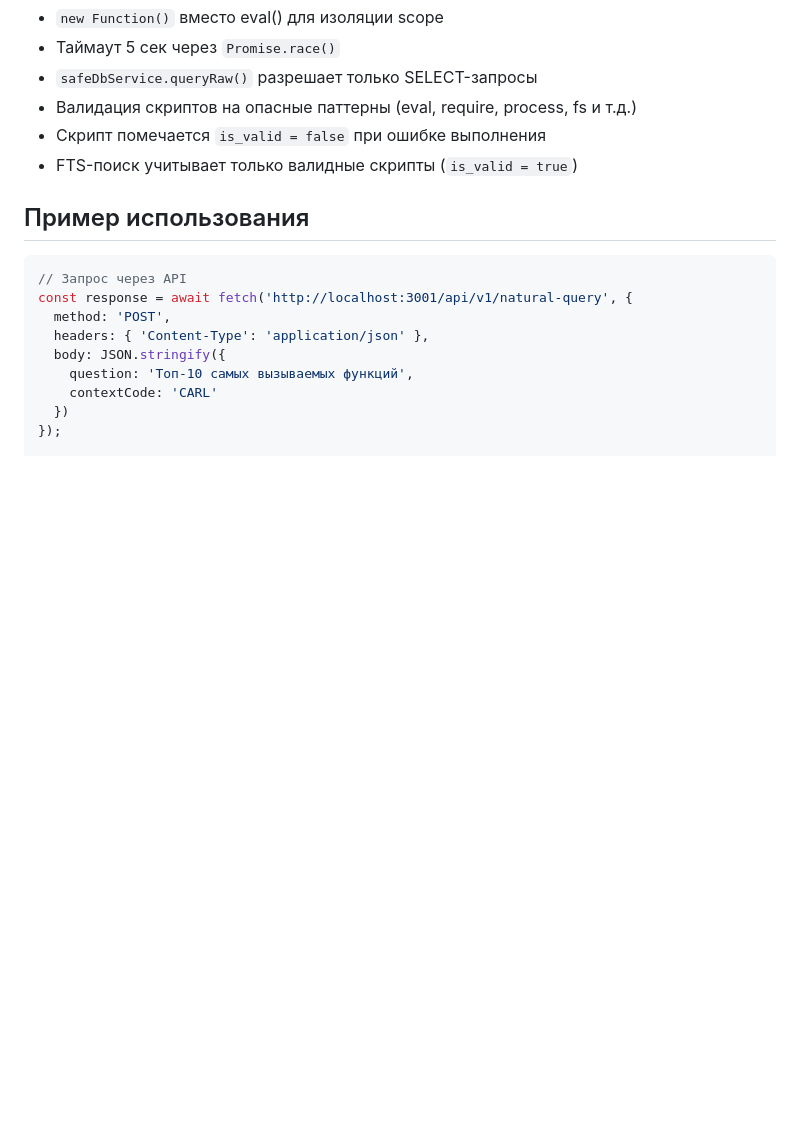
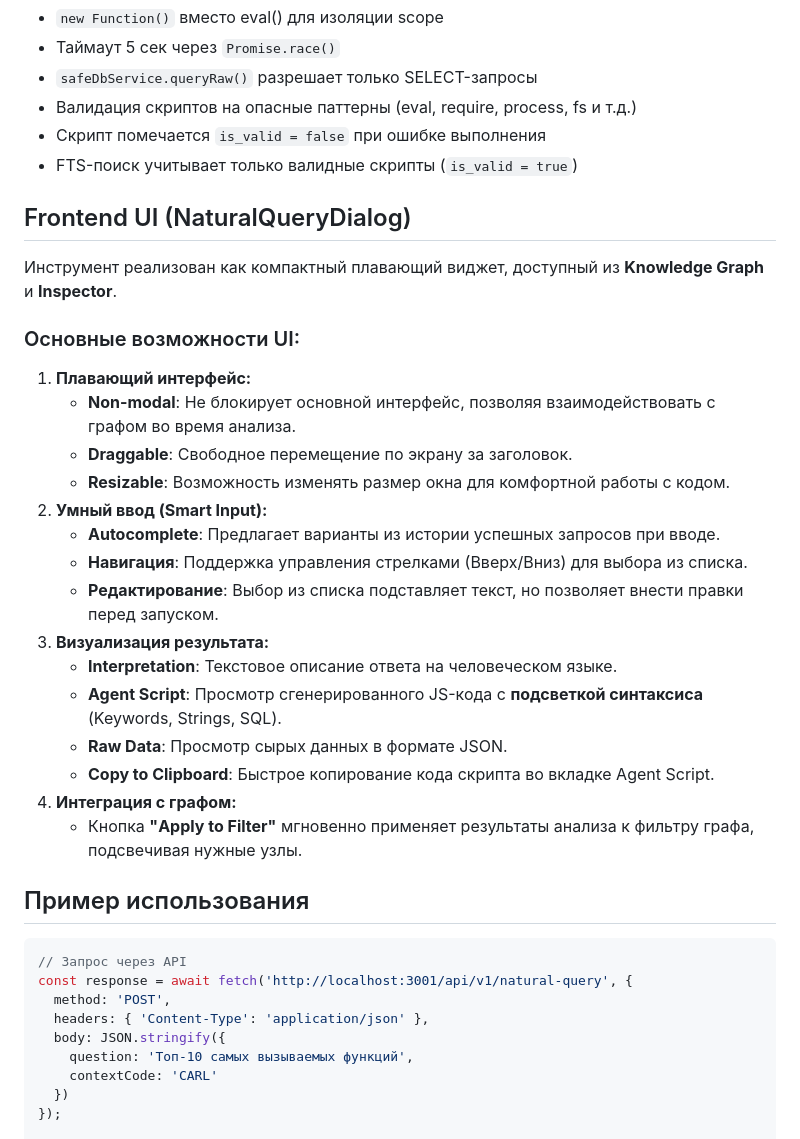
Before and after one commit to danmas/kosmos-vector, a Markdown page: KB/README_agent-script.md, the part around the change. Drawn GitHub-style; blank space fills up the shorter version.

Commit message:
Выпадающий список с agent-script UI+++

````diff
--- a/KB/README_agent-script.md
+++ b/KB/README_agent-script.md
@@ -188,6 +188,27 @@ CREATE INDEX idx_agent_script_question_fts
 - Скрипт помечается `is_valid = false` при ошибке выполнения
 - FTS-поиск учитывает только валидные скрипты (`is_valid = true`)
 
+## Frontend UI (NaturalQueryDialog)
+
+Инструмент реализован как компактный плавающий виджет, доступный из **Knowledge Graph** и **Inspector**.
+
+### Основные возможности UI:
+1.  **Плавающий интерфейс:**
+    *   **Non-modal**: Не блокирует основной интерфейс, позволяя взаимодействовать с графом во время анализа.
+    *   **Draggable**: Свободное перемещение по экрану за заголовок.
+    *   **Resizable**: Возможность изменять размер окна для комфортной работы с кодом.
+2.  **Умный ввод (Smart Input):**
+    *   **Autocomplete**: Предлагает варианты из истории успешных запросов при вводе.
+    *   **Навигация**: Поддержка управления стрелками (Вверх/Вниз) для выбора из списка.
+    *   **Редактирование**: Выбор из списка подставляет текст, но позволяет внести правки перед запуском.
+3.  **Визуализация результата:**
+    *   **Interpretation**: Текстовое описание ответа на человеческом языке.
+    *   **Agent Script**: Просмотр сгенерированного JS-кода с **подсветкой синтаксиса** (Keywords, Strings, SQL).
+    *   **Raw Data**: Просмотр сырых данных в формате JSON.
+    *   **Copy to Clipboard**: Быстрое копирование кода скрипта во вкладке Agent Script.
+4.  **Интеграция с графом:**
+    *   Кнопка **"Apply to Filter"** мгновенно применяет результаты анализа к фильтру графа, подсвечивая нужные узлы.
+
 ## Пример использования
 
 ```javascript
````
